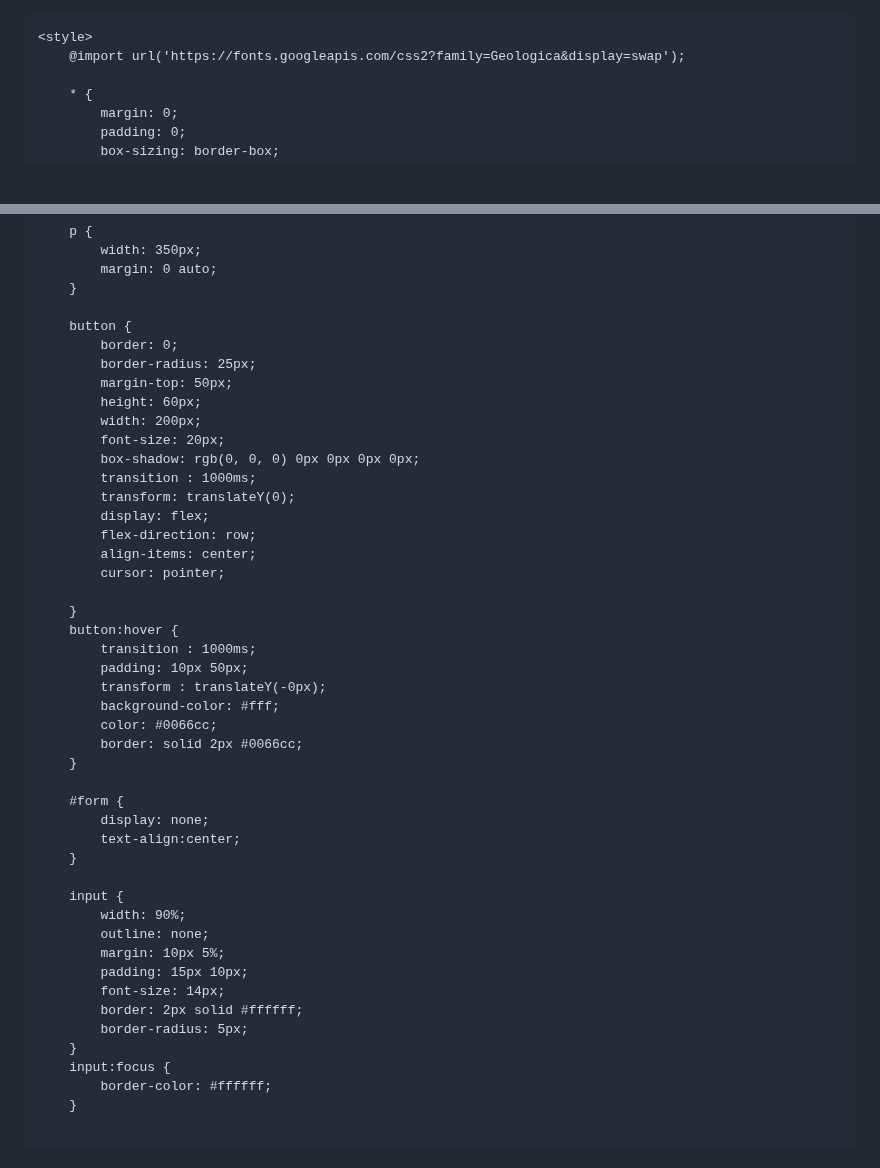
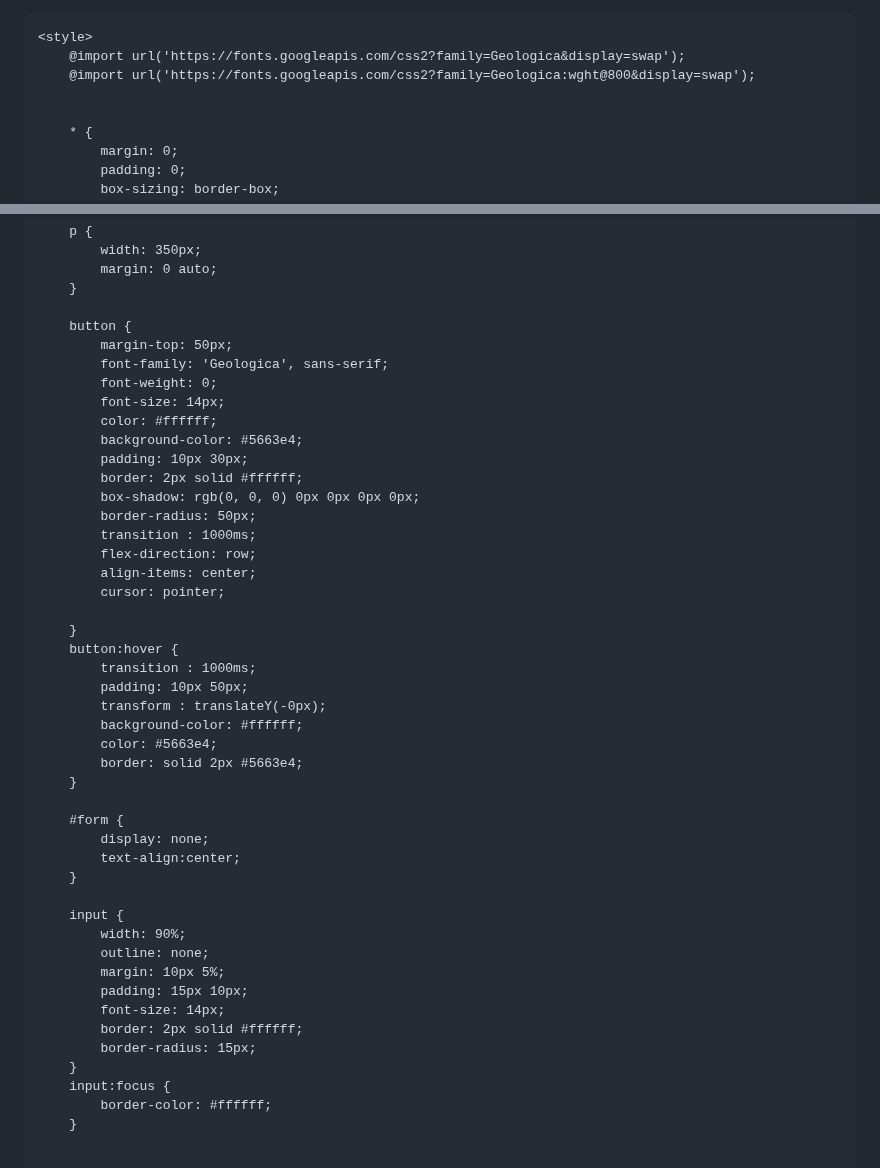
Before and after one commit to Avcilive/NoXeon.github.io, a Markdown page: README.md, 2 parts joined by grey strips. GitHub-like rendering; blank space fills up the shorter version.

```diff
--- a/README.md
+++ b/README.md
@@ -9,6 +9,8 @@
 
     <style>
         @import url('https://fonts.googleapis.com/css2?family=Geologica&display=swap');
+        @import url('https://fonts.googleapis.com/css2?family=Geologica:wght@800&display=swap');
+
 
         * {
             margin: 0;
@@ -47,16 +49,17 @@
         }
 
         button {
-            border: 0;
-            border-radius: 25px;
             margin-top: 50px;
-            height: 60px;
-            width: 200px;
-            font-size: 20px;
+            font-family: 'Geologica', sans-serif;
+            font-weight: 0;
+            font-size: 14px;
+            color: #ffffff;
+            background-color: #5663e4;
+            padding: 10px 30px;
+            border: 2px solid #ffffff;
             box-shadow: rgb(0, 0, 0) 0px 0px 0px 0px;
+            border-radius: 50px;
             transition : 1000ms;
-            transform: translateY(0);
-            display: flex;
             flex-direction: row;
             align-items: center;
             cursor: pointer;
@@ -66,9 +69,9 @@
             transition : 1000ms;
             padding: 10px 50px;
             transform : translateY(-0px);
-            background-color: #fff;
-            color: #0066cc;
-            border: solid 2px #0066cc;
+            background-color: #ffffff;
+            color: #5663e4;
+            border: solid 2px #5663e4;
         }
 
         #form {
@@ -83,7 +86,7 @@
             padding: 15px 10px;
             font-size: 14px;
             border: 2px solid #ffffff;
-            border-radius: 5px;
+            border-radius: 15px;
         }
         input:focus {
             border-color: #ffffff;
```
